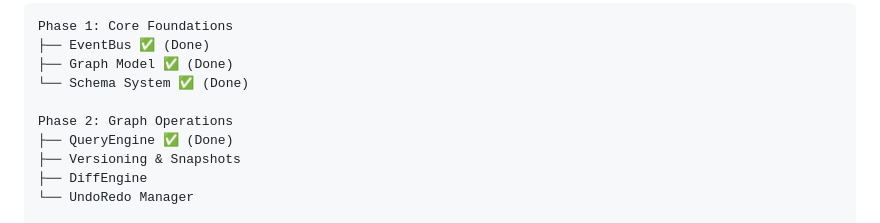
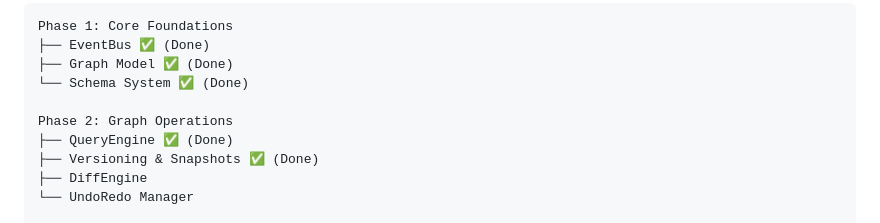
Before and after one commit to indoria/deat, a Markdown page: IMPLEMENTATION_PLAN.md, the part around the change. Drawn GitHub-style.

Commit message:
Phase 2.2 completed, added actions in UI

```diff
--- a/IMPLEMENTATION_PLAN.md
+++ b/IMPLEMENTATION_PLAN.md
@@ -20,7 +20,7 @@ Phase 1: Core Foundations
 
 Phase 2: Graph Operations
 ├── QueryEngine ✅ (Done)
-├── Versioning & Snapshots
+├── Versioning & Snapshots ✅ (Done)
 ├── DiffEngine
 └── UndoRedo Manager
 
```
